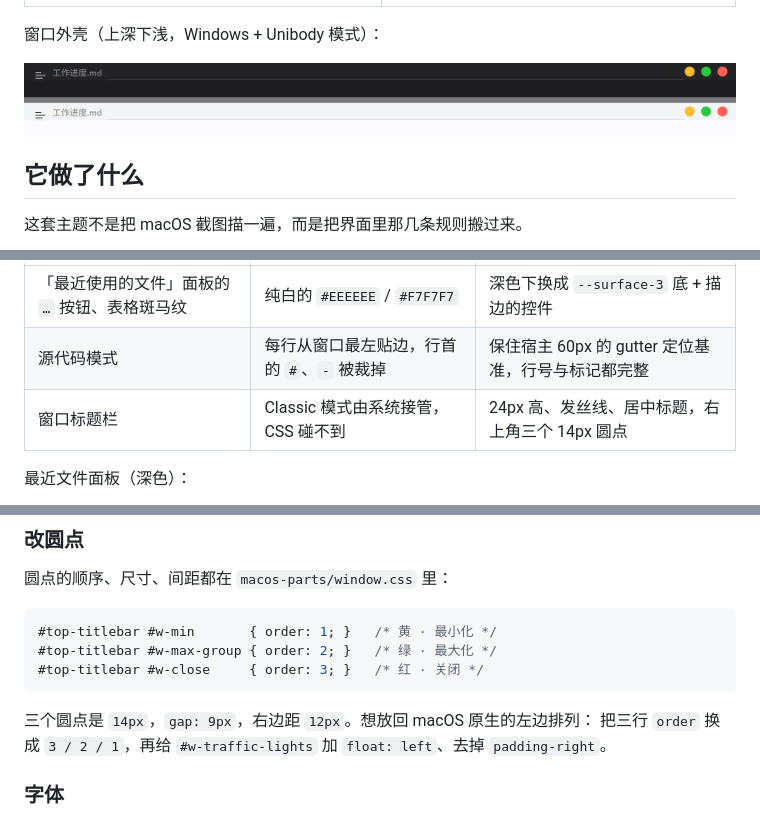
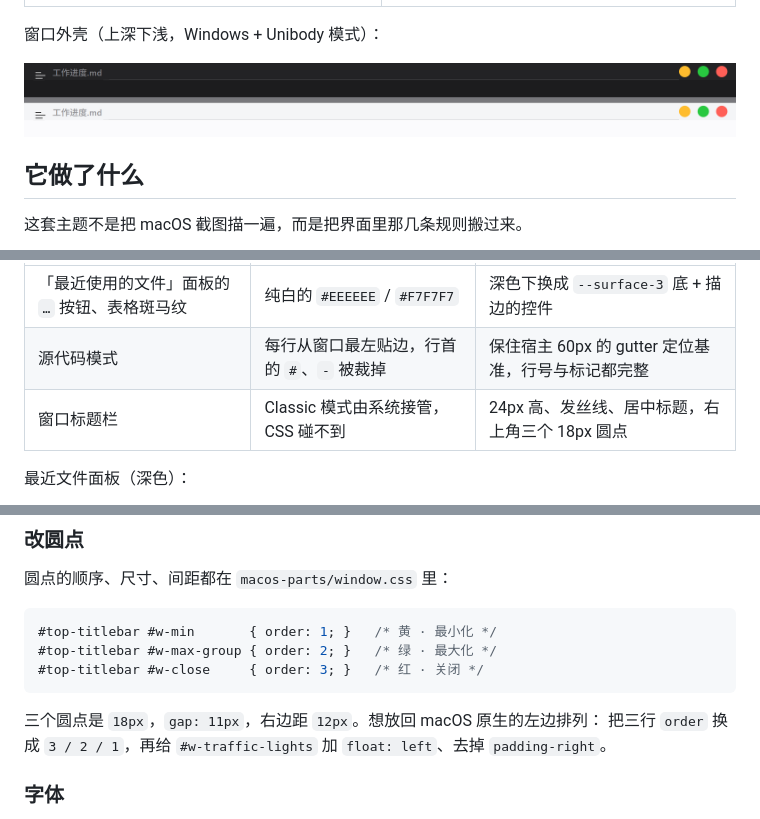
Before and after one commit to ly-0418/typora-macos-theme, a Markdown page: README.md, 3 parts joined by grey strips. Rendered like a GitHub page; pictures changed too: docs/titlebar.png.

````diff
--- a/README.md
+++ b/README.md
@@ -42,7 +42,7 @@ Typora 的这几块界面不归主题管，用的是默认肤色，深色主题
 | --- | --- | --- |
 | 「最近使用的文件」面板的 `…` 按钮、表格斑马纹 | 纯白的 `#EEEEEE` / `#F7F7F7` | 深色下换成 `--surface-3` 底 + 描边的控件 |
 | 源代码模式 | 每行从窗口最左贴边，行首的 `#`、`-` 被裁掉 | 保住宿主 60px 的 gutter 定位基准，行号与标记都完整 |
-| 窗口标题栏 | Classic 模式由系统接管，CSS 碰不到 | 24px 高、发丝线、居中标题，右上角三个 14px 圆点 |
+| 窗口标题栏 | Classic 模式由系统接管，CSS 碰不到 | 24px 高、发丝线、居中标题，右上角三个 18px 圆点 |
 
 最近文件面板（深色）：
 
@@ -142,7 +142,7 @@ themes/
 #top-titlebar #w-close     { order: 3; }   /* 红 · 关闭 */
 ```
 
-三个圆点是 `14px`，`gap: 9px`，右边距 `12px`。想放回 macOS 原生的左边排列：
+三个圆点是 `18px`，`gap: 11px`，右边距 `12px`。想放回 macOS 原生的左边排列：
 把三行 `order` 换成 `3 / 2 / 1`，再给 `#w-traffic-lights` 加 `float: left`、去掉 `padding-right`。
 
 ### 字体
````
Also changed, not shown: 1 other file.
